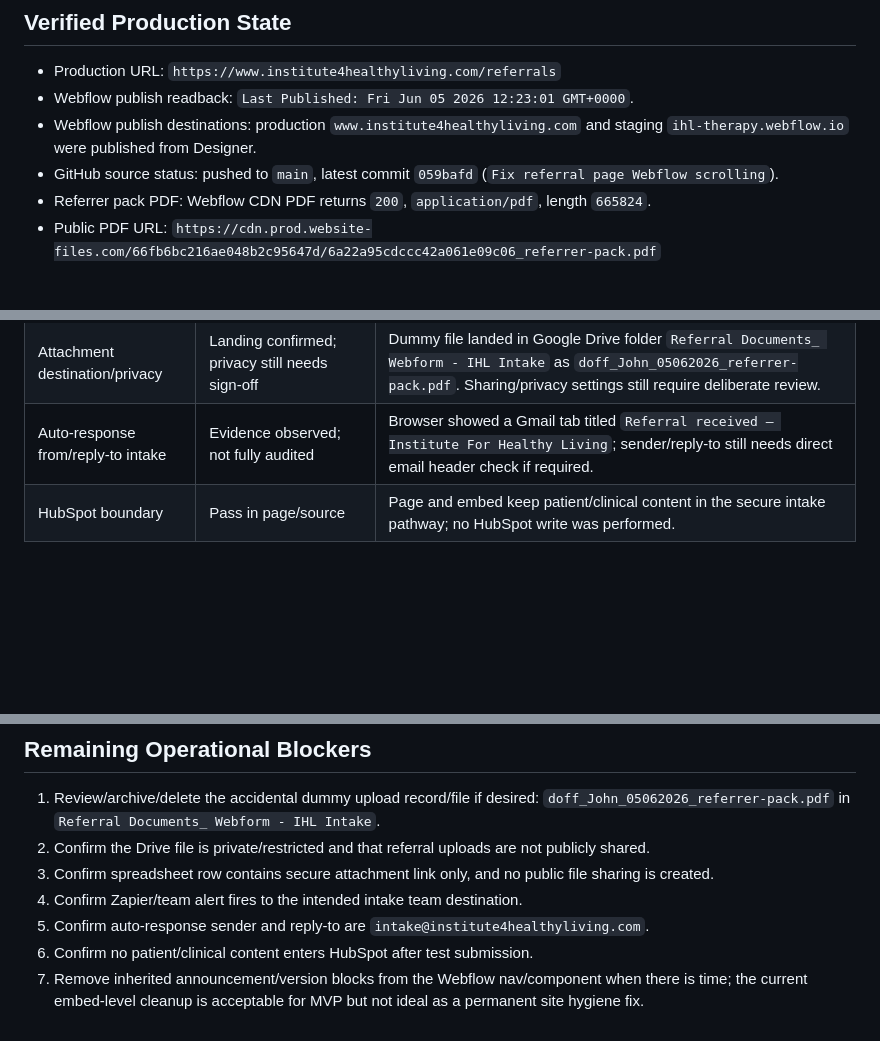
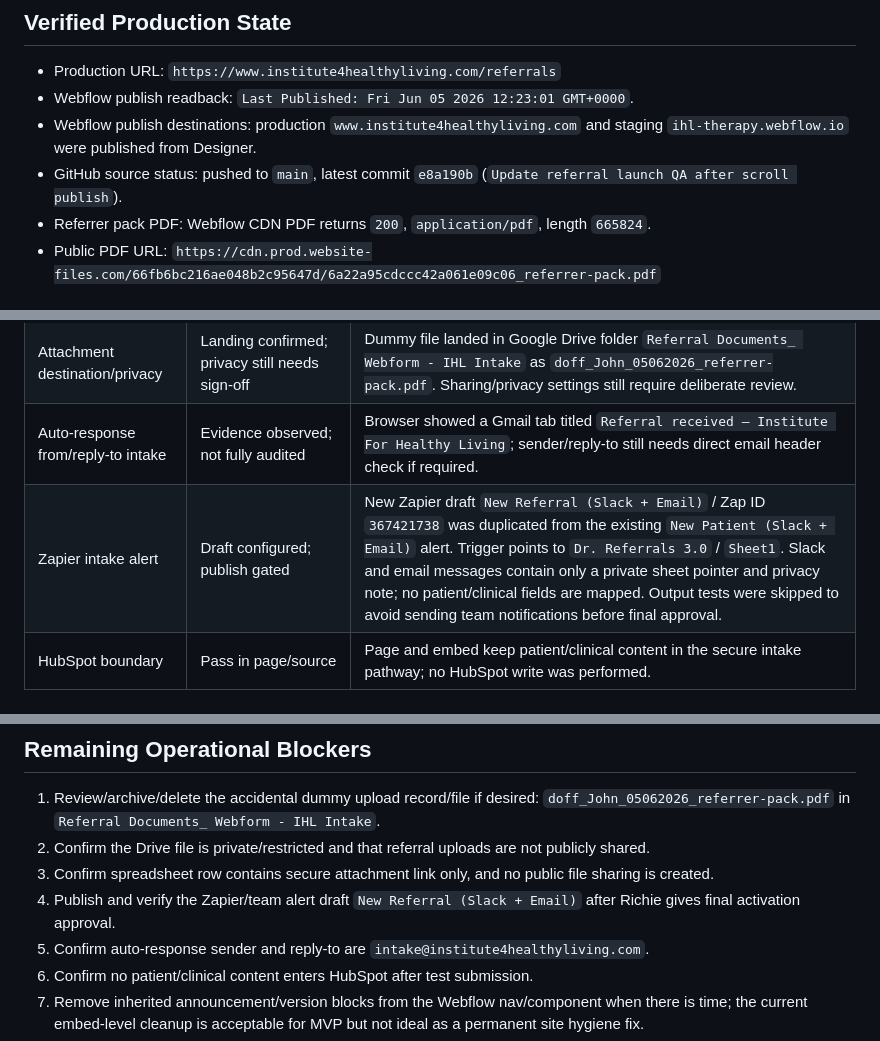
Before and after one commit to Richie261/ihl-refrral-landing-page-2, a Markdown page: webflow-package/WEBFLOW_DRAFT_QA_STATUS_2026-06-05.md, 3 parts joined by grey strips. Rendered like a GitHub page; blank space fills up the shorter version.

Commit message:
Document Zapier referral alert draft

```diff
--- a/webflow-package/WEBFLOW_DRAFT_QA_STATUS_2026-06-05.md
+++ b/webflow-package/WEBFLOW_DRAFT_QA_STATUS_2026-06-05.md
@@ -13,7 +13,7 @@ The refined referral gateway is now published at `https://www.institute4healthyl
 - Production URL: `https://www.institute4healthyliving.com/referrals`
 - Webflow publish readback: `Last Published: Fri Jun 05 2026 12:23:01 GMT+0000`.
 - Webflow publish destinations: production `www.institute4healthyliving.com` and staging `ihl-therapy.webflow.io` were published from Designer.
-- GitHub source status: pushed to `main`, latest commit `059bafd` (`Fix referral page Webflow scrolling`).
+- GitHub source status: pushed to `main`, latest commit `e8a190b` (`Update referral launch QA after scroll publish`).
 - Referrer pack PDF: Webflow CDN PDF returns `200`, `application/pdf`, length `665824`.
 - Public PDF URL: `https://cdn.prod.website-files.com/66fb6bc216ae048b2c95647d/6a22a95cdccc42a061e09c06_referrer-pack.pdf`
 
@@ -40,6 +40,7 @@ The refined referral gateway is now published at `https://www.institute4healthyl
 | Live form submission | Dummy upload completed accidentally | A QA-only upload submission appears to have completed while diagnosing the stuck live form. No real clinical data was intended or submitted. |
 | Attachment destination/privacy | Landing confirmed; privacy still needs sign-off | Dummy file landed in Google Drive folder `Referral Documents_ Webform - IHL Intake` as `doff_John_05062026_referrer-pack.pdf`. Sharing/privacy settings still require deliberate review. |
 | Auto-response from/reply-to intake | Evidence observed; not fully audited | Browser showed a Gmail tab titled `Referral received — Institute For Healthy Living`; sender/reply-to still needs direct email header check if required. |
+| Zapier intake alert | Draft configured; publish gated | New Zapier draft `New Referral (Slack + Email)` / Zap ID `367421738` was duplicated from the existing `New Patient (Slack + Email)` alert. Trigger points to `Dr. Referrals 3.0` / `Sheet1`. Slack and email messages contain only a private sheet pointer and privacy note; no patient/clinical fields are mapped. Output tests were skipped to avoid sending team notifications before final approval. |
 | HubSpot boundary | Pass in page/source | Page and embed keep patient/clinical content in the secure intake pathway; no HubSpot write was performed. |
 
 ## Backend Security Probe
@@ -78,7 +79,7 @@ Interpretation: the public endpoint is present and is not accepting direct bot-s
 1. Review/archive/delete the accidental dummy upload record/file if desired: `doff_John_05062026_referrer-pack.pdf` in `Referral Documents_ Webform - IHL Intake`.
 2. Confirm the Drive file is private/restricted and that referral uploads are not publicly shared.
 3. Confirm spreadsheet row contains secure attachment link only, and no public file sharing is created.
-4. Confirm Zapier/team alert fires to the intended intake team destination.
+4. Publish and verify the Zapier/team alert draft `New Referral (Slack + Email)` after Richie gives final activation approval.
 5. Confirm auto-response sender and reply-to are `intake@institute4healthyliving.com`.
 6. Confirm no patient/clinical content enters HubSpot after test submission.
 7. Remove inherited announcement/version blocks from the Webflow nav/component when there is time; the current embed-level cleanup is acceptable for MVP but not ideal as a permanent site hygiene fix.
```
